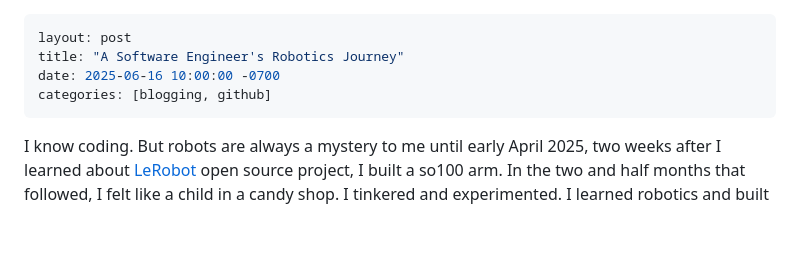
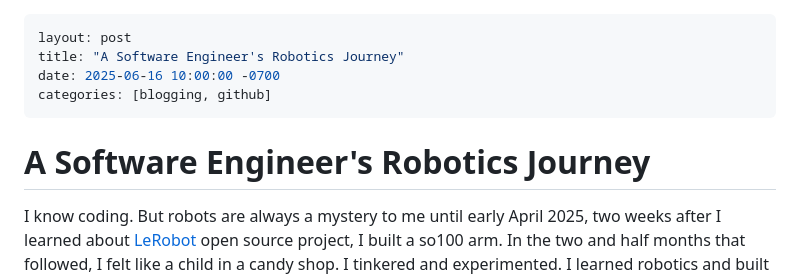
Before and after one commit to paszea/learn-robot, a Markdown page: README.md, the part around the change. Rendered like a GitHub page; blank space fills up the shorter version.

```diff
--- a/README.md
+++ b/README.md
@@ -4,6 +4,8 @@ title: "A Software Engineer's Robotics Journey"
 date: 2025-06-16 10:00:00 -0700
 categories: [blogging, github]
 ---
+# A Software Engineer's Robotics Journey
+
 I know coding. But robots are always a mystery to me until early April 2025, two weeks after I learned about [LeRobot](https://github.com/huggingface/lerobot) open source project, I built a so100 arm. In the two and half months that followed, I felt like a child in a candy shop. I tinkered and experimented. I learned robotics and built demos and projects that I could only dreamed of at the start of April 2025. Below is a brief account of this journey.
 
 I trained my first VLA model, ACT, soon after the arm was built. What a magic moment is it to watch a lifeless arm sprang into life seeking and grasping!
```
